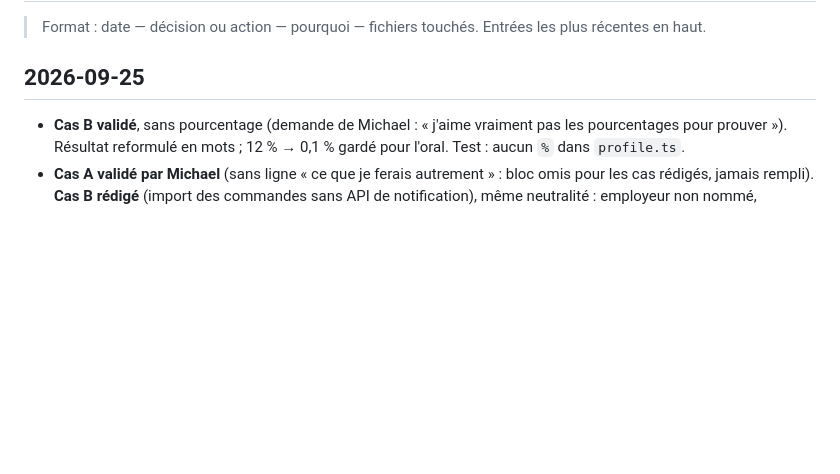
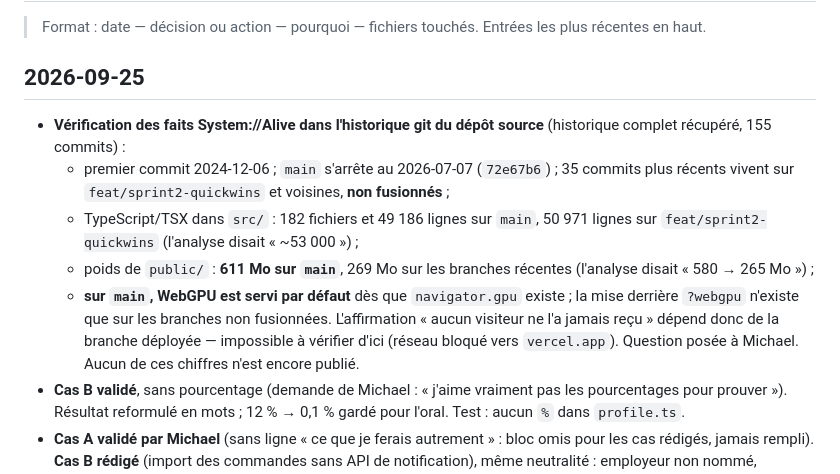
Before and after one commit to michael-mas/Order-Hub, a Markdown page: docs/JOURNAL.md, the part around the change. GitHub-like rendering; blank space fills up the shorter version.

Commit message:
docs(journal): record verified facts about the 3D project history

```diff
--- a/docs/JOURNAL.md
+++ b/docs/JOURNAL.md
@@ -5,6 +5,21 @@
 
 ## 2026-09-25
 
+- **Vérification des faits System://Alive dans l'historique git du dépôt
+  source** (historique complet récupéré, 155 commits) :
+  - premier commit 2024-12-06 ; `main` s'arrête au 2026-07-07 (`72e67b6`) ;
+    35 commits plus récents vivent sur `feat/sprint2-quickwins` et voisines,
+    **non fusionnés** ;
+  - TypeScript/TSX dans `src/` : 182 fichiers et 49 186 lignes sur `main`,
+    50 971 lignes sur `feat/sprint2-quickwins` (l'analyse disait « ~53 000 ») ;
+  - poids de `public/` : **611 Mo sur `main`**, 269 Mo sur les branches
+    récentes (l'analyse disait « 580 → 265 Mo ») ;
+  - **sur `main`, WebGPU est servi par défaut** dès que `navigator.gpu` existe ;
+    la mise derrière `?webgpu` n'existe que sur les branches non fusionnées.
+    L'affirmation « aucun visiteur ne l'a jamais reçu » dépend donc de la
+    branche déployée — impossible à vérifier d'ici (réseau bloqué vers
+    `vercel.app`). Question posée à Michael.
+  Aucun de ces chiffres n'est encore publié.
 - **Cas B validé**, sans pourcentage (demande de Michael : « j'aime vraiment
   pas les pourcentages pour prouver »). Résultat reformulé en mots ; 12 % →
   0,1 % gardé pour l'oral. Test : aucun `%` dans `profile.ts`.
```
